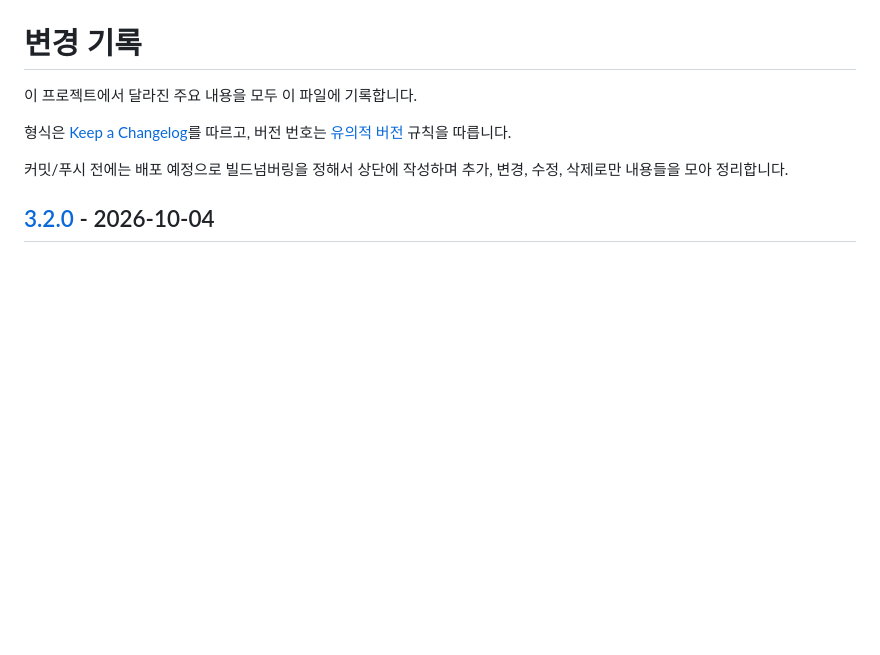
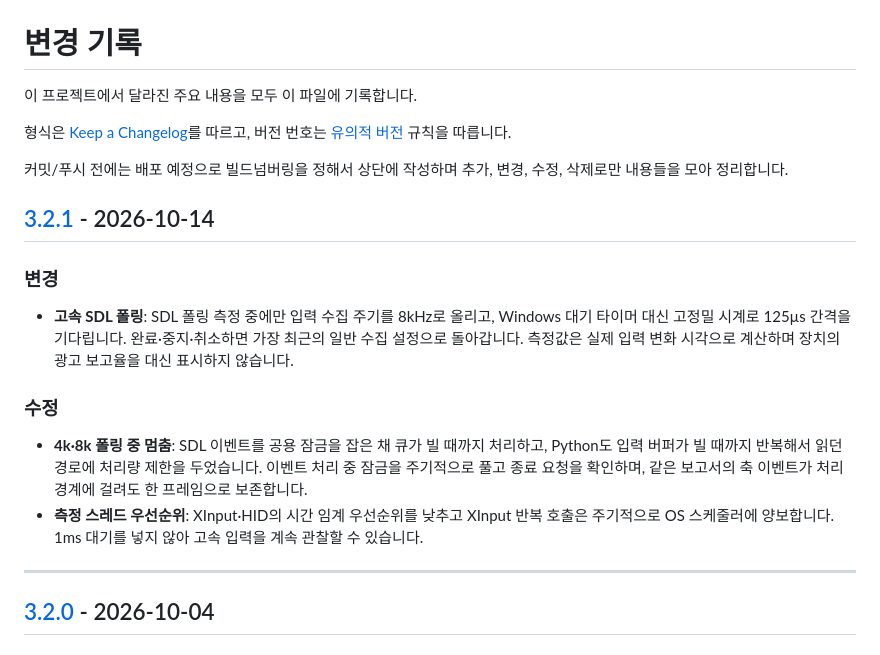
Before and after one commit to deuxdoom/GamePadTester, a Markdown page: CHANGELOG.md, the part around the change. GitHub-like rendering; blank space fills up the shorter version.

Commit message:
v3.2.1 폴링 수정 내역 및 배포일 갱신

```diff
--- a/CHANGELOG.md
+++ b/CHANGELOG.md
@@ -7,6 +7,21 @@
 
 커밋/푸시 전에는 배포 예정으로 빌드넘버링을 정해서 상단에 작성하며
 추가, 변경, 수정, 삭제로만 내용들을 모아 정리합니다.
+
+## [3.2.1] - 2026-10-14
+
+### 변경
+
+- **고속 SDL 폴링**: SDL 폴링 측정 중에만 입력 수집 주기를 8kHz로 올리고, Windows 대기 타이머 대신 고정밀 시계로 125µs 간격을 기다립니다. 완료·중지·취소하면 가장 최근의 일반 수집 설정으로 돌아갑니다. 측정값은 실제 입력 변화 시각으로 계산하며 장치의 광고 보고율을 대신 표시하지 않습니다.
+
+### 수정
+
+- **4k·8k 폴링 중 멈춤**: SDL 이벤트를 공용 잠금을 잡은 채 큐가 빌 때까지 처리하고, Python도 입력 버퍼가 빌 때까지 반복해서 읽던 경로에 처리량 제한을 두었습니다. 이벤트 처리 중 잠금을 주기적으로 풀고 종료 요청을 확인하며, 같은 보고서의 축 이벤트가 처리 경계에 걸려도 한 프레임으로 보존합니다.
+- **측정 스레드 우선순위**: XInput·HID의 시간 임계 우선순위를 낮추고 XInput 반복 호출은 주기적으로 OS 스케줄러에 양보합니다. 1ms 대기를 넣지 않아 고속 입력을 계속 관찰할 수 있습니다.
+
+[3.2.1]: https://github.com/deuxdoom/GamePadTester/releases/tag/v3.2.1
+
+---
 
 ## [3.2.0] - 2026-10-04
 
```
